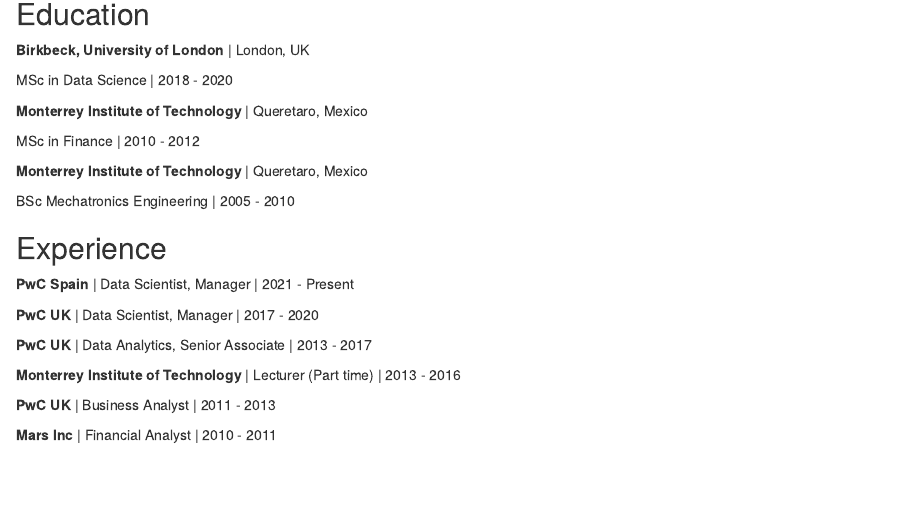
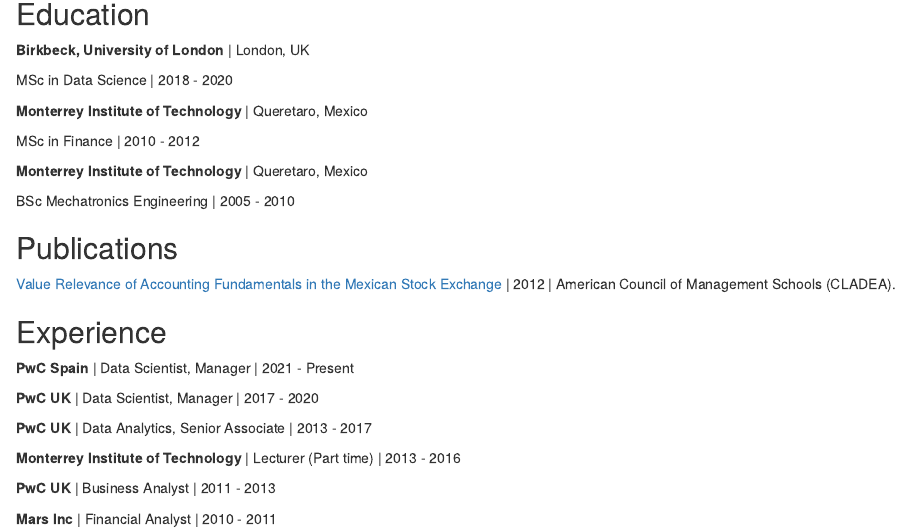
Before and after one commit to jmmagana/jmmagana, an R Markdown document (index.Rmd): the page in a window 1100 px wide, from 290 px down. Rendered offline with R 4.5, knitr and Pandoc, with nearby package versions; drawn as R Markdown's standard HTML page in place of the format the file asks for.

Commit message:
Add publications section

```diff
--- a/index.Rmd
+++ b/index.Rmd
@@ -40,6 +40,10 @@
 
 BSc Mechatronics Engineering | 2005 - 2010
 
+## Publications
+
+[Value Relevance of Accounting Fundamentals in the Mexican Stock Exchange](https://www.academia.edu/14449992/VALUE_RELEVANCE_OF_ACCOUNTING_FUNDAMENTALS_IN_THE_MEXICAN_STOCK_EXCHANGE) | 2012 | American Council of Management Schools (CLADEA).
+
 ## Experience
 
 **PwC Spain** | Data Scientist, Manager | 2021 - Present
```
Also changed, not shown: index.html (added).
